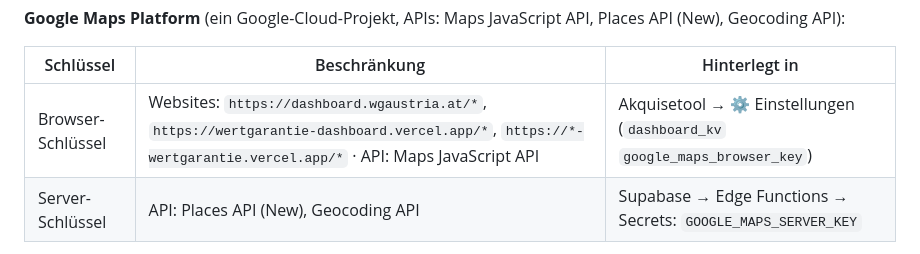
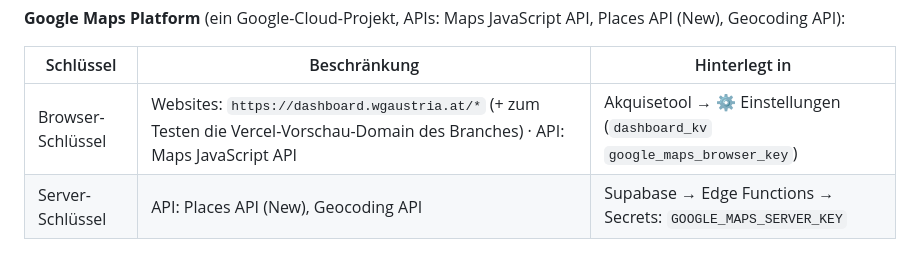
Before and after one commit to PPeisser/Wertgarantie_Dashboard, a Markdown page: README.md, the part around the change. GitHub-like rendering.

Commit message:
README Akquisetool: Domain-Beschränkung des Browser-Schlüssels präzisiert
Co-Authored-By: Claude Opus 5.5 <noreply@anthropic.com>
Claude-Session: https://claude.ai/code/session_01KtAwrjeYzuM3tPQnYGoGLD

```diff
--- a/README.md
+++ b/README.md
@@ -158,7 +158,7 @@ Geocoding API):
 
 | Schlüssel | Beschränkung | Hinterlegt in |
 |---|---|---|
-| Browser-Schlüssel | Websites: `https://dashboard.wgaustria.at/*`, `https://wertgarantie-dashboard.vercel.app/*`, `https://*-wertgarantie.vercel.app/*` · API: Maps JavaScript API | Akquisetool → ⚙ Einstellungen (`dashboard_kv` `google_maps_browser_key`) |
+| Browser-Schlüssel | Websites: `https://dashboard.wgaustria.at/*` (+ zum Testen die Vercel-Vorschau-Domain des Branches) · API: Maps JavaScript API | Akquisetool → ⚙ Einstellungen (`dashboard_kv` `google_maps_browser_key`) |
 | Server-Schlüssel | API: Places API (New), Geocoding API | Supabase → Edge Functions → Secrets: `GOOGLE_MAPS_SERVER_KEY` |
 
 Schema: `supabase/akquisetool_schema.sql` · Edge Function: `akquise-google`.
```
